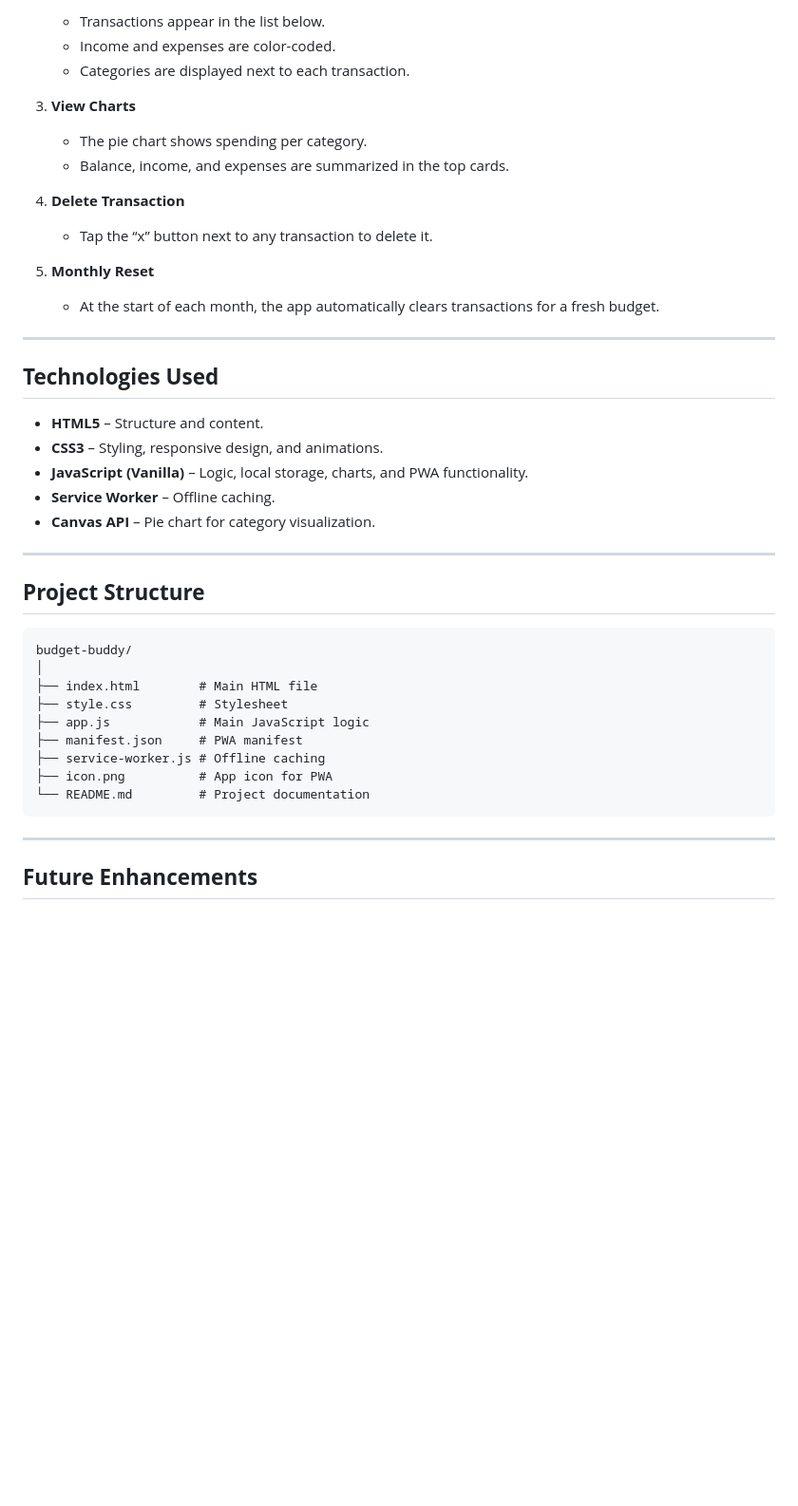
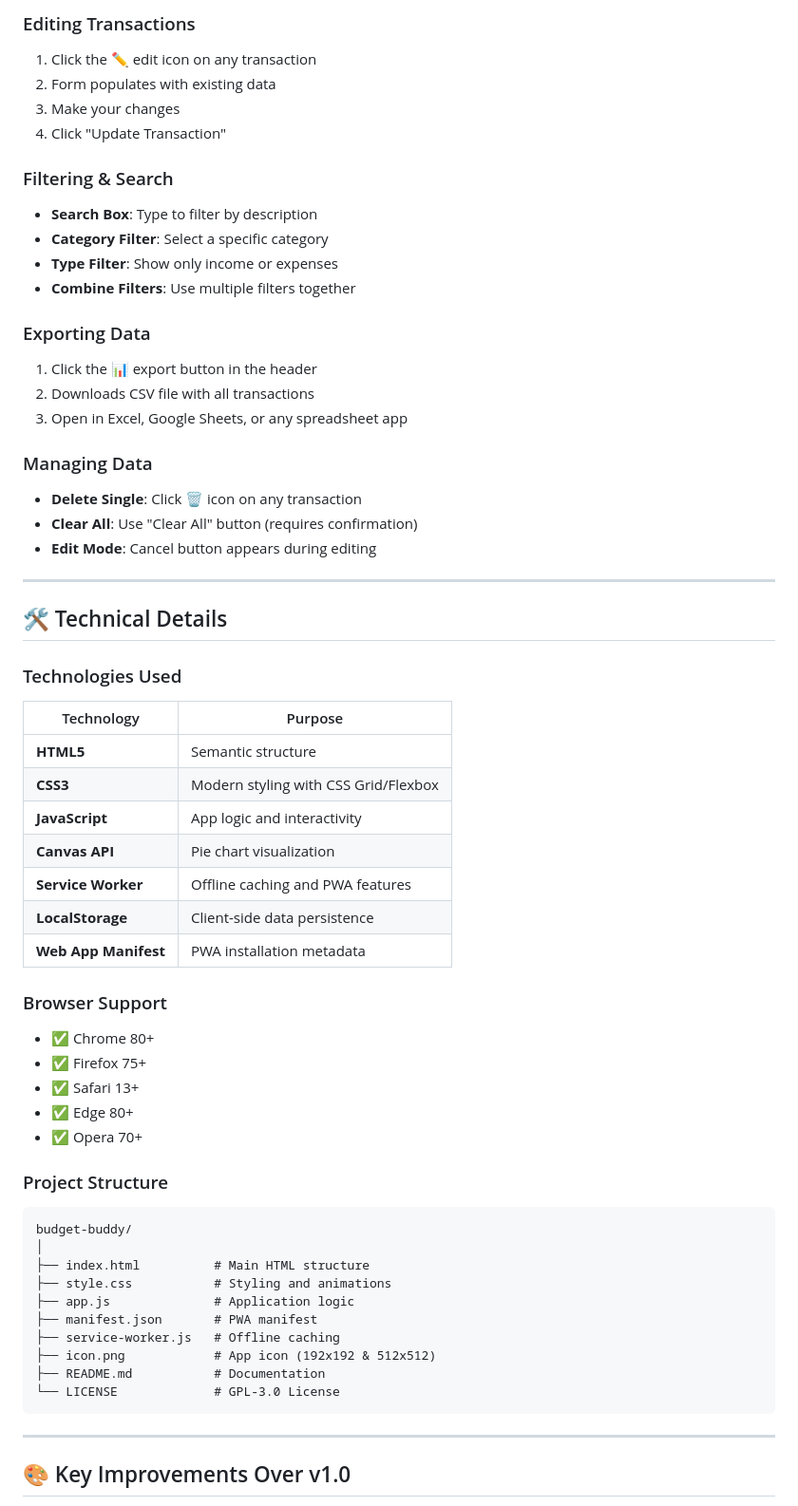
Before and after one commit to FrancisOtieno-Hub/budget_buddy, a Markdown page: README.md, the part around one of its changes. Shown at 95% size. Drawn GitHub-style; blank space fills up the shorter version.

````diff
--- a/README.md
+++ b/README.md
@@ -67,48 +84,70 @@ npx serve .
 
-   * Transactions appear in the list below.
-   * Income and expenses are color-coded.
-   * Categories are displayed next to each transaction.
+### Editing Transactions
 
-3. **View Charts**
+1. Click the ✏️ edit icon on any transaction
+2. Form populates with existing data
+3. Make your changes
+4. Click "Update Transaction"
 
-   * The pie chart shows spending per category.
-   * Balance, income, and expenses are summarized in the top cards.
+### Filtering & Search
 
-4. **Delete Transaction**
+- **Search Box**: Type to filter by description
+- **Category Filter**: Select a specific category
+- **Type Filter**: Show only income or expenses
+- **Combine Filters**: Use multiple filters together
 
-   * Tap the “x” button next to any transaction to delete it.
+### Exporting Data
 
-5. **Monthly Reset**
+1. Click the 📊 export button in the header
+2. Downloads CSV file with all transactions
+3. Open in Excel, Google Sheets, or any spreadsheet app
 
-   * At the start of each month, the app automatically clears transactions for a fresh budget.
+### Managing Data
+
+- **Delete Single**: Click 🗑️ icon on any transaction
+- **Clear All**: Use "Clear All" button (requires confirmation)
+- **Edit Mode**: Cancel button appears during editing
 
 ---
 
-## **Technologies Used**
+## 🛠️ Technical Details
 
-* **HTML5** – Structure and content.
-* **CSS3** – Styling, responsive design, and animations.
-* **JavaScript (Vanilla)** – Logic, local storage, charts, and PWA functionality.
-* **Service Worker** – Offline caching.
-* **Canvas API** – Pie chart for category visualization.
+### Technologies Used
 
----
+| Technology | Purpose |
+|------------|---------|
+| **HTML5** | Semantic structure |
+| **CSS3** | Modern styling with CSS Grid/Flexbox |
+| **JavaScript** | App logic and interactivity |
+| **Canvas API** | Pie chart visualization |
+| **Service Worker** | Offline caching and PWA features |
+| **LocalStorage** | Client-side data persistence |
+| **Web App Manifest** | PWA installation metadata |
 
-## **Project Structure**
+### Browser Support
+
+- ✅ Chrome 80+
+- ✅ Firefox 75+
+- ✅ Safari 13+
+- ✅ Edge 80+
+- ✅ Opera 70+
+
+### Project Structure
 
 ```
 budget-buddy/
 │
-├── index.html        # Main HTML file
-├── style.css         # Stylesheet
-├── app.js            # Main JavaScript logic
-├── manifest.json     # PWA manifest
-├── service-worker.js # Offline caching
-├── icon.png          # App icon for PWA
-└── README.md         # Project documentation
+├── index.html          # Main HTML structure
+├── style.css           # Styling and animations
+├── app.js              # Application logic
+├── manifest.json       # PWA manifest
+├── service-worker.js   # Offline caching
+├── icon.png            # App icon (192x192 & 512x512)
+├── README.md           # Documentation
+└── LICENSE             # GPL-3.0 License
 ```
 
 ---
 
-## **Future Enhancements**
+## 🎨 Key Improvements Over v1.0
 
````
Also changed, not shown: other parts of README.md (+179 -49 lines).
